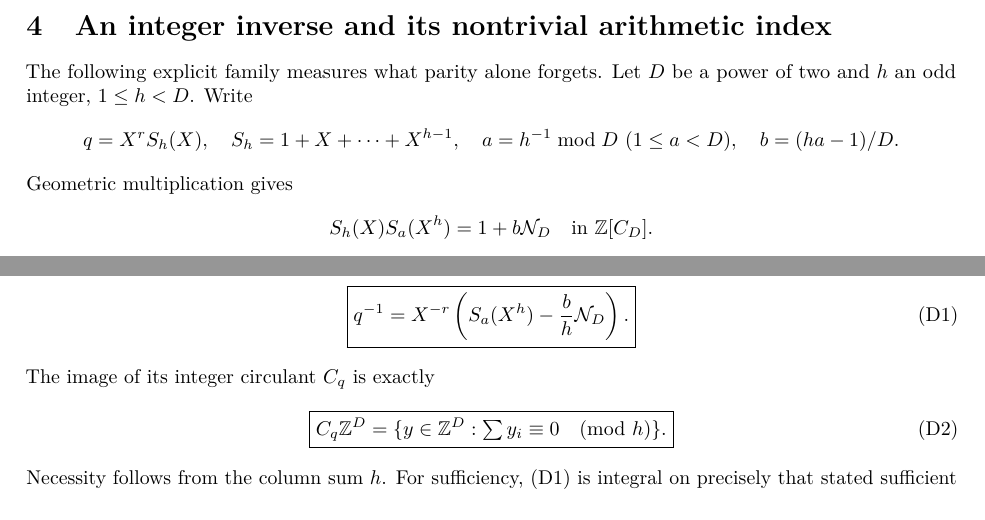
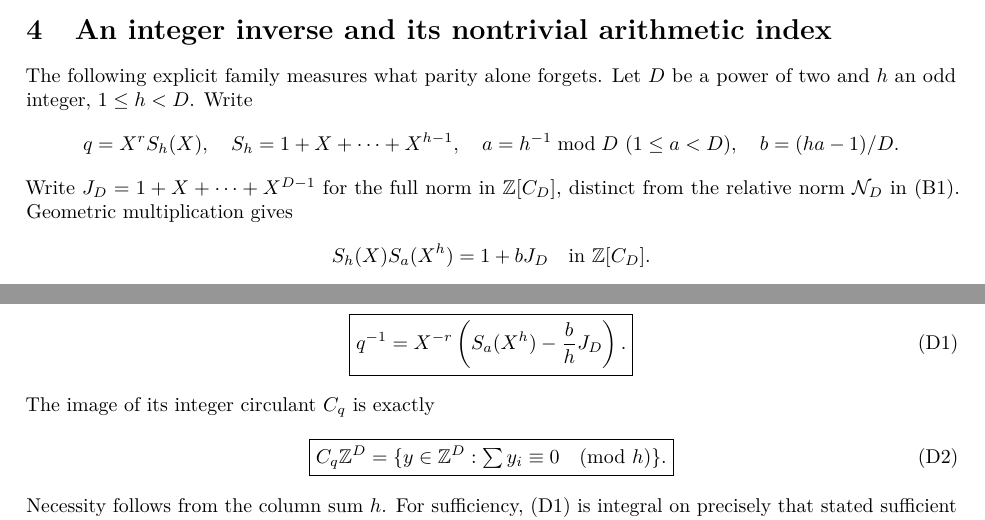
Before and after one commit to KokunoYumeto/erdos-straus-foundation, a LaTeX paper (research/incoming/es-unit-boundary-20260916/workbench.tex, which reads research/incoming/es-unit-boundary-20260916/core.tex): two parts of pages 3 and 4 of 6, joined at a grey line, cut so that both start at the same text. Compiled offline with pdfLaTeX.

Commit message:
Disambiguate the full integer norm from the relative boundary norm

```diff
--- a/research/incoming/es-unit-boundary-20260916/core.tex
+++ b/research/incoming/es-unit-boundary-20260916/core.tex
@@ -210,13 +210,14 @@ a power of two and $h$ an odd integer, $1\le h<D$. Write
  q=X^rS_h(X),\quad S_h=1+X+\cdots+X^{h-1},\quad
  a=h^{-1}\bmod D\ (1\le a<D),\quad b=(ha-1)/D.
 \]
-Geometric multiplication gives
+Write $J_D=1+X+\cdots+X^{D-1}$ for the full norm in $\mathbb Z[C_D]$,
+distinct from the relative norm $\mathcal N_D$ in (B1). Geometric multiplication gives
 \[
- S_h(X)S_a(X^h)=1+b\mathcal N_D\quad\text{in }\mathbb Z[C_D].
+ S_h(X)S_a(X^h)=1+bJ_D\quad\text{in }\mathbb Z[C_D].
 \]
 Therefore the complete rational inverse is
 \[
- \boxed{q^{-1}=X^{-r}\left(S_a(X^h)-\frac bh\mathcal N_D\right).} \tag{D1}
+ \boxed{q^{-1}=X^{-r}\left(S_a(X^h)-\frac bh J_D\right).} \tag{D1}
 \]
 The image of its integer circulant $C_q$ is exactly
 \[
```
Also changed, not shown: research/incoming/es-unit-boundary-20260916/ATTEMPTS.md (+6 -0 lines), research/incoming/es-unit-boundary-20260916/README.md, 1 other file.
